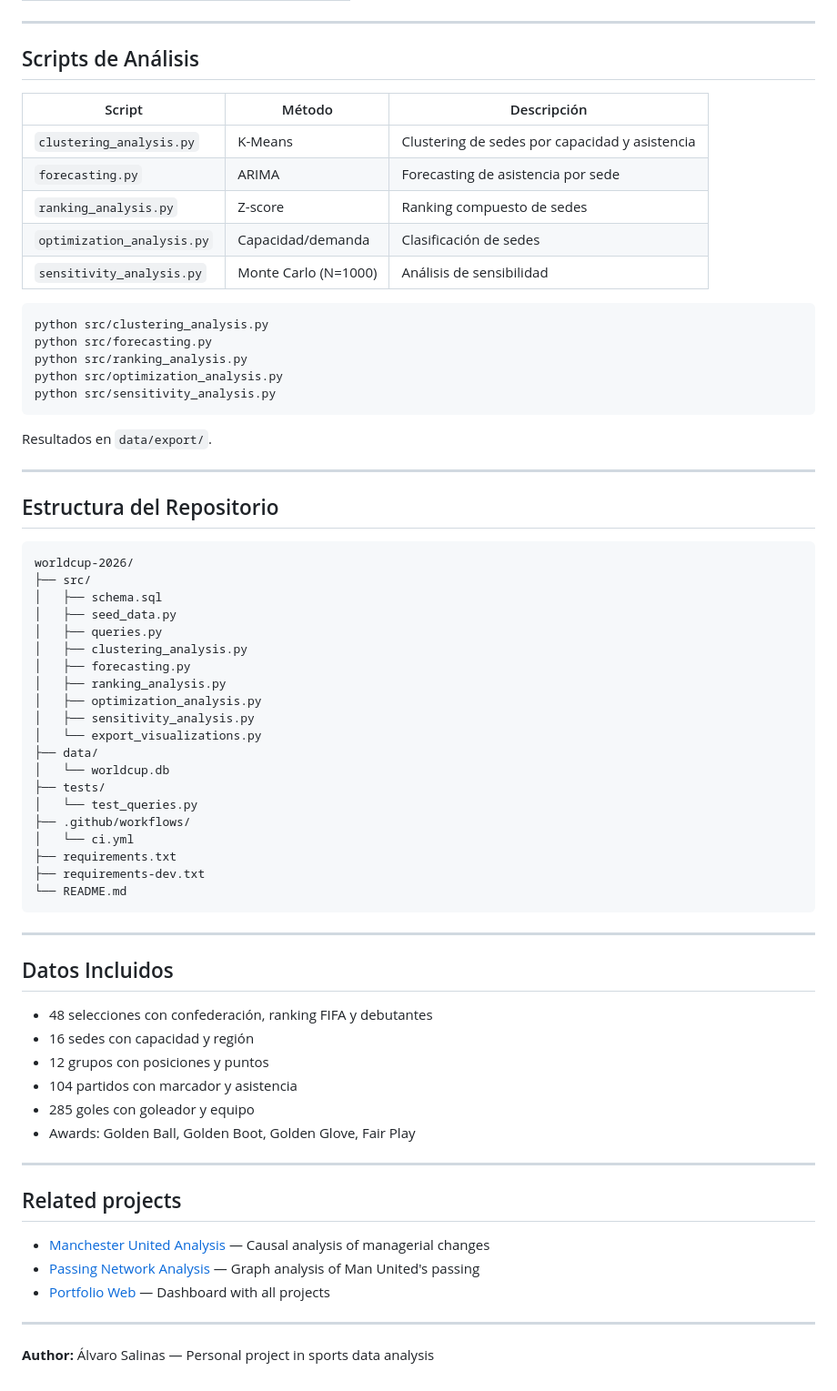
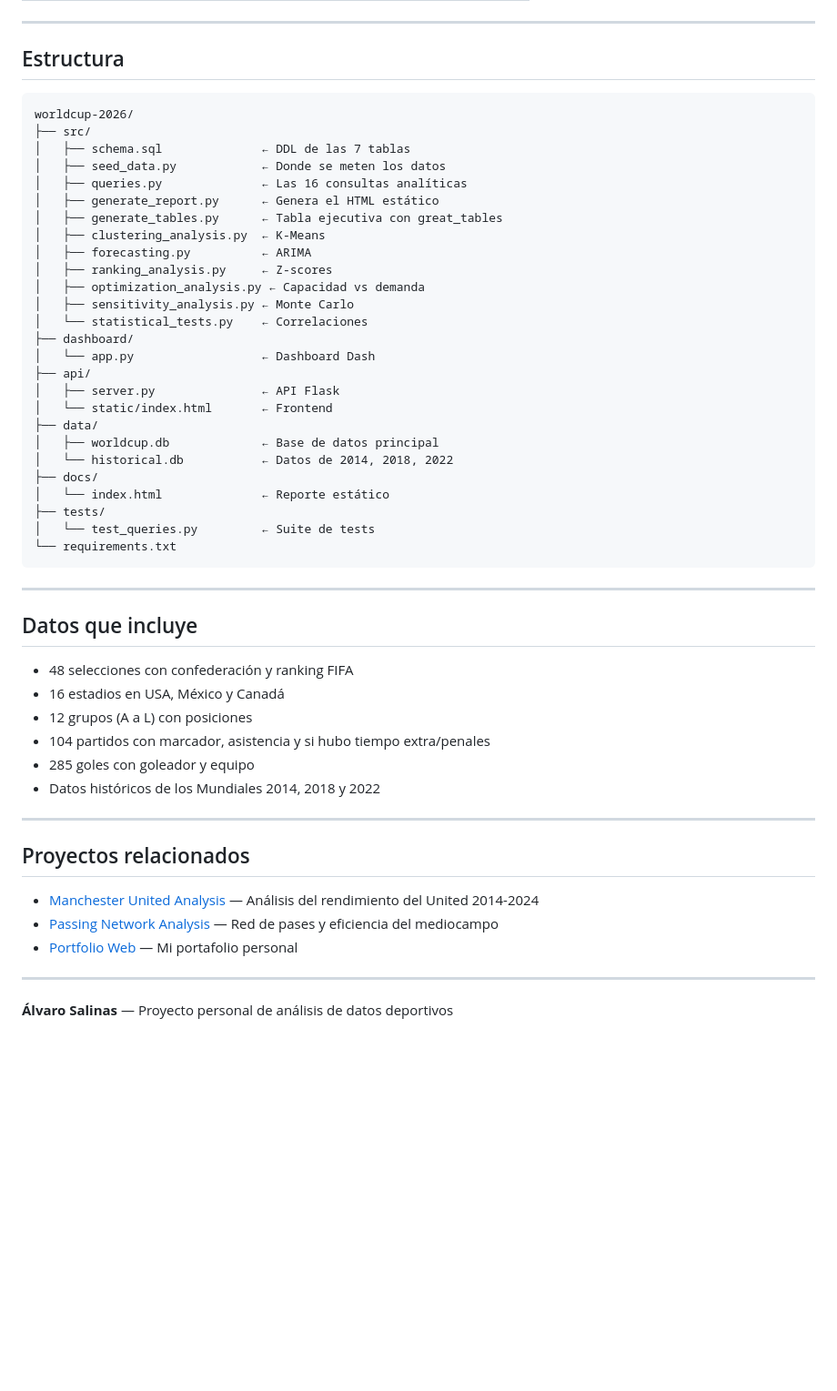
Before and after one commit to alvarosalinaso/worldcup-2026, a Markdown page: README.md, the part around one of its changes. Shown at 91% size. GitHub-like rendering; blank space fills up the shorter version.

````diff
--- a/README.md
+++ b/README.md
@@ -158,72 +130,56 @@ Suite de tests con cobertura ≥80%. CI ejecuta contra Python 3.10–3.13.
 
 ---
 
-## Scripts de Análisis
-
-| Script | Método | Descripción |
-|--------|--------|-------------|
-| `clustering_analysis.py` | K-Means | Clustering de sedes por capacidad y asistencia |
-| `forecasting.py` | ARIMA | Forecasting de asistencia por sede |
-| `ranking_analysis.py` | Z-score | Ranking compuesto de sedes |
-| `optimization_analysis.py` | Capacidad/demanda | Clasificación de sedes |
-| `sensitivity_analysis.py` | Monte Carlo (N=1000) | Análisis de sensibilidad |
-
-```bash
-python src/clustering_analysis.py
-python src/forecasting.py
-python src/ranking_analysis.py
-python src/optimization_analysis.py
-python src/sensitivity_analysis.py
-```
-
-Resultados en `data/export/`.
-
----
-
-## Estructura del Repositorio
+## Estructura
 
 ```
 worldcup-2026/
 ├── src/
-│   ├── schema.sql
-│   ├── seed_data.py
-│   ├── queries.py
-│   ├── clustering_analysis.py
-│   ├── forecasting.py
-│   ├── ranking_analysis.py
-│   ├── optimization_analysis.py
-│   ├── sensitivity_analysis.py
-│   └── export_visualizations.py
+│   ├── schema.sql              ← DDL de las 7 tablas
+│   ├── seed_data.py            ← Donde se meten los datos
+│   ├── queries.py              ← Las 16 consultas analíticas
+│   ├── generate_report.py      ← Genera el HTML estático
+│   ├── generate_tables.py      ← Tabla ejecutiva con great_tables
+│   ├── clustering_analysis.py  ← K-Means
+│   ├── forecasting.py          ← ARIMA
+│   ├── ranking_analysis.py     ← Z-scores
+│   ├── optimization_analysis.py ← Capacidad vs demanda
+│   ├── sensitivity_analysis.py ← Monte Carlo
+│   └── statistical_tests.py    ← Correlaciones
+├── dashboard/
+│   └── app.py                  ← Dashboard Dash
+├── api/
+│   ├── server.py               ← API Flask
+│   └── static/index.html       ← Frontend
 ├── data/
-│   └── worldcup.db
+│   ├── worldcup.db             ← Base de datos principal
+│   └── historical.db           ← Datos de 2014, 2018, 2022
+├── docs/
+│   └── index.html              ← Reporte estático
 ├── tests/
-│   └── test_queries.py
-├── .github/workflows/
-│   └── ci.yml
-├── requirements.txt
-├── requirements-dev.txt
-└── README.md
+│   └── test_queries.py         ← Suite de tests
+└── requirements.txt
 ```
 
 ---
 
-## Datos Incluidos
+## Datos que incluye
 
-- 48 selecciones con confederación, ranking FIFA y debutantes
-- 16 sedes con capacidad y región
-- 12 grupos con posiciones y puntos
-- 104 partidos con marcador y asistencia
+- 48 selecciones con confederación y ranking FIFA
+- 16 estadios en USA, México y Canadá
+- 12 grupos (A a L) con posiciones
+- 104 partidos con marcador, asistencia y si hubo tiempo extra/penales
 - 285 goles con goleador y equipo
-- Awards: Golden Ball, Golden Boot, Golden Glove, Fair Play
+- Datos históricos de los Mundiales 2014, 2018 y 2022
 
 ---
 
-## Related projects
+## Proyectos relacionados
 
-- [Manchester United Analysis](https://github.com/alvarosalinaso/manchester-united-analisis) — Causal analysis of managerial changes
-- [Passing Network Analysis](https://github.com/alvarosalinaso/united-passing-efficiency-24-25) — Graph analysis of Man United's passing
-- [Portfolio Web](https://github.com/alvarosalinaso/portfolio-web) — Dashboard with all projects
+- [Manchester United Analysis](https://github.com/alvarosalinaso/manchester-united-analisis) — Análisis del rendimiento del United 2014-2024
+- [Passing Network Analysis](https://github.com/alvarosalinaso/united-passing-efficiency-24-25) — Red de pases y eficiencia del mediocampo
+- [Portfolio Web](https://github.com/alvarosalinaso/portfolio-web) — Mi portafolio personal
 
 ---
 
-**Author:** Álvaro Salinas — Personal project in sports data analysis
+**Álvaro Salinas** — Proyecto personal de análisis de datos deportivos
````
Also changed, not shown: other parts of README.md (+66 -94 lines).
